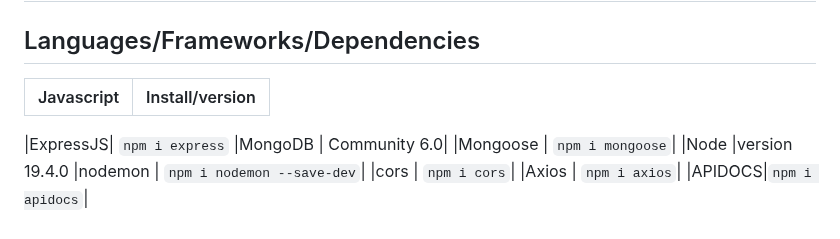
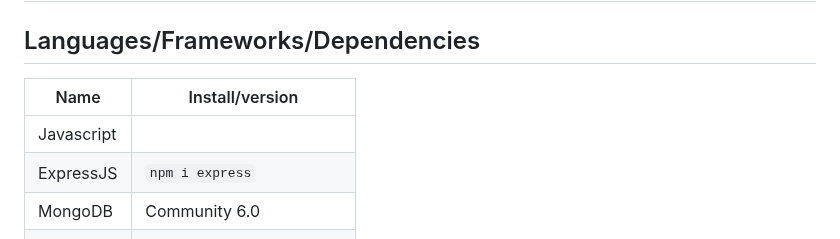
Before and after one commit to mmbliv/group-project-backend, a Markdown page: README.md, the part around the change. GitHub-like rendering.

Commit message:
fixed issue in readme

````diff
--- a/README.md
+++ b/README.md
@@ -3,9 +3,9 @@
 
 ## Languages/Frameworks/Dependencies
 
-|Javascript| Install/version|
+|Name| Install/version|
 |----------|-------|
-
+|Javascript||
 |ExpressJS| ```npm i express```
 |MongoDB | Community 6.0|
 |Mongoose | ```npm i mongoose```|
````
